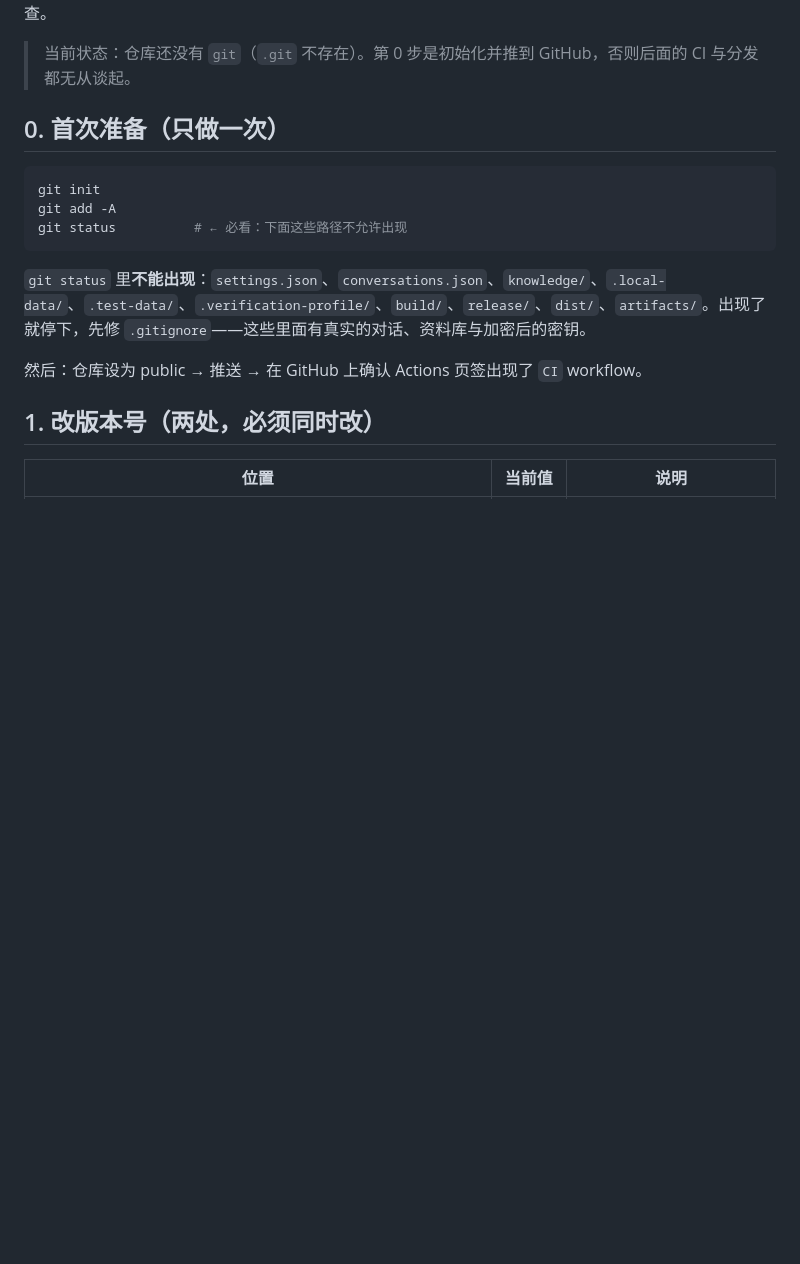
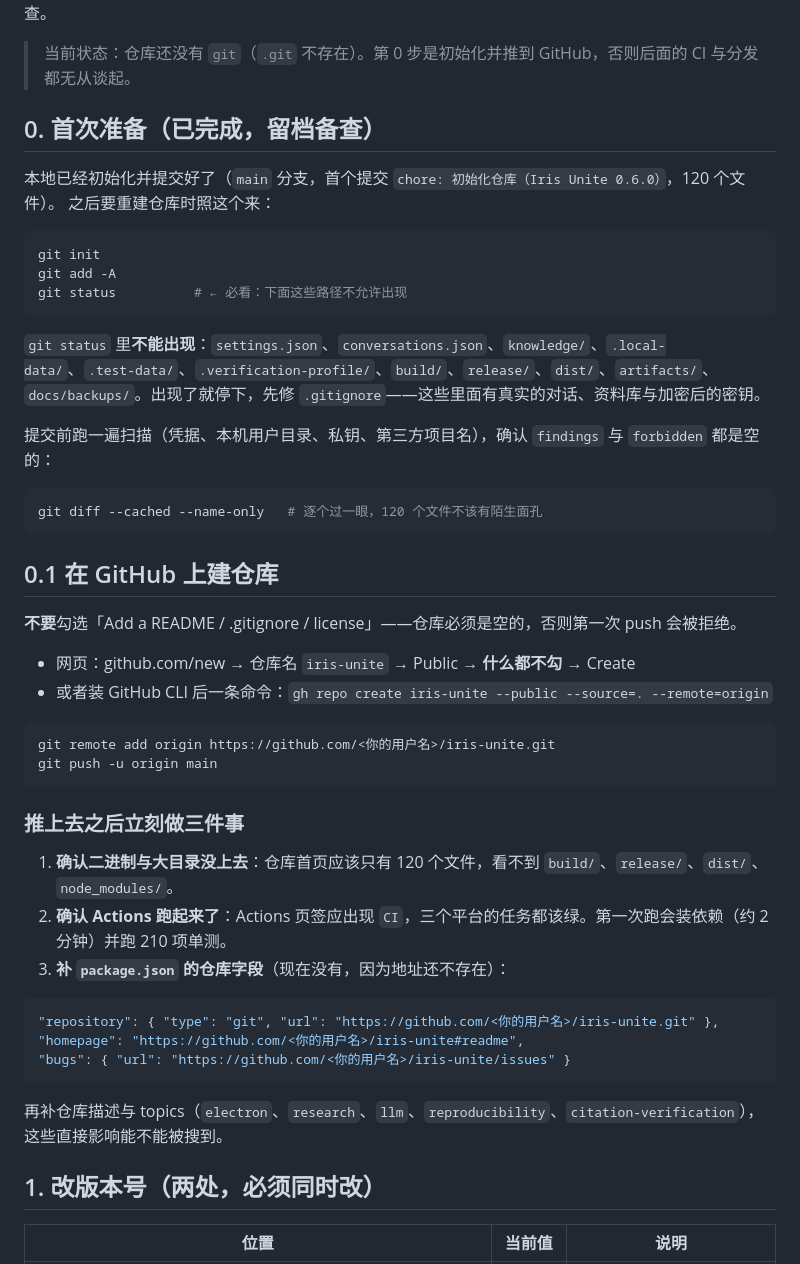
Before and after one commit to L0Y8T/iris-unite, a Markdown page: docs/release.md, the part around the change. GitHub-like rendering; blank space fills up the shorter version.

Commit message:
docs: 补上 GitHub 建仓与推送步骤

````diff
--- a/docs/release.md
+++ b/docs/release.md
@@ -4,7 +4,10 @@
 
 > 当前状态：仓库还没有 `git`（`.git` 不存在）。第 0 步是初始化并推到 GitHub，否则后面的 CI 与分发都无从谈起。
 
-## 0. 首次准备（只做一次）
+## 0. 首次准备（已完成，留档备查）
+
+本地已经初始化并提交好了（`main` 分支，首个提交 `chore: 初始化仓库（Iris Unite 0.6.0）`，120 个文件）。
+之后要重建仓库时照这个来：
 
 ```bash
 git init
@@ -12,9 +15,39 @@ git add -A
 git status          # ← 必看：下面这些路径不允许出现
 ```
 
-`git status` 里**不能出现**：`settings.json`、`conversations.json`、`knowledge/`、`.local-data/`、`.test-data/`、`.verification-profile/`、`build/`、`release/`、`dist/`、`artifacts/`。出现了就停下，先修 `.gitignore`——这些里面有真实的对话、资料库与加密后的密钥。
+`git status` 里**不能出现**：`settings.json`、`conversations.json`、`knowledge/`、`.local-data/`、`.test-data/`、`.verification-profile/`、`build/`、`release/`、`dist/`、`artifacts/`、`docs/backups/`。出现了就停下，先修 `.gitignore`——这些里面有真实的对话、资料库与加密后的密钥。
 
-然后：仓库设为 public → 推送 → 在 GitHub 上确认 Actions 页签出现了 `CI` workflow。
+提交前跑一遍扫描（凭据、本机用户目录、私钥、第三方项目名），确认 `findings` 与 `forbidden` 都是空的：
+
+```bash
+git diff --cached --name-only   # 逐个过一眼，120 个文件不该有陌生面孔
+```
+
+## 0.1 在 GitHub 上建仓库
+
+**不要**勾选「Add a README / .gitignore / license」——仓库必须是空的，否则第一次 push 会被拒绝。
+
+- 网页：github.com/new → 仓库名 `iris-unite` → Public → **什么都不勾** → Create
+- 或者装 GitHub CLI 后一条命令：`gh repo create iris-unite --public --source=. --remote=origin`
+
+```bash
+git remote add origin https://github.com/<你的用户名>/iris-unite.git
+git push -u origin main
+```
+
+### 推上去之后立刻做三件事
+
+1. **确认二进制与大目录没上去**：仓库首页应该只有 120 个文件，看不到 `build/`、`release/`、`dist/`、`node_modules/`。
+2. **确认 Actions 跑起来了**：Actions 页签应出现 `CI`，三个平台的任务都该绿。第一次跑会装依赖（约 2 分钟）并跑 210 项单测。
+3. **补 `package.json` 的仓库字段**（现在没有，因为地址还不存在）：
+
+```json
+"repository": { "type": "git", "url": "https://github.com/<你的用户名>/iris-unite.git" },
+"homepage": "https://github.com/<你的用户名>/iris-unite#readme",
+"bugs": { "url": "https://github.com/<你的用户名>/iris-unite/issues" }
+```
+
+再补仓库描述与 topics（`electron`、`research`、`llm`、`reproducibility`、`citation-verification`），这些直接影响能不能被搜到。
 
 ## 1. 改版本号（两处，必须同时改）
 
````
